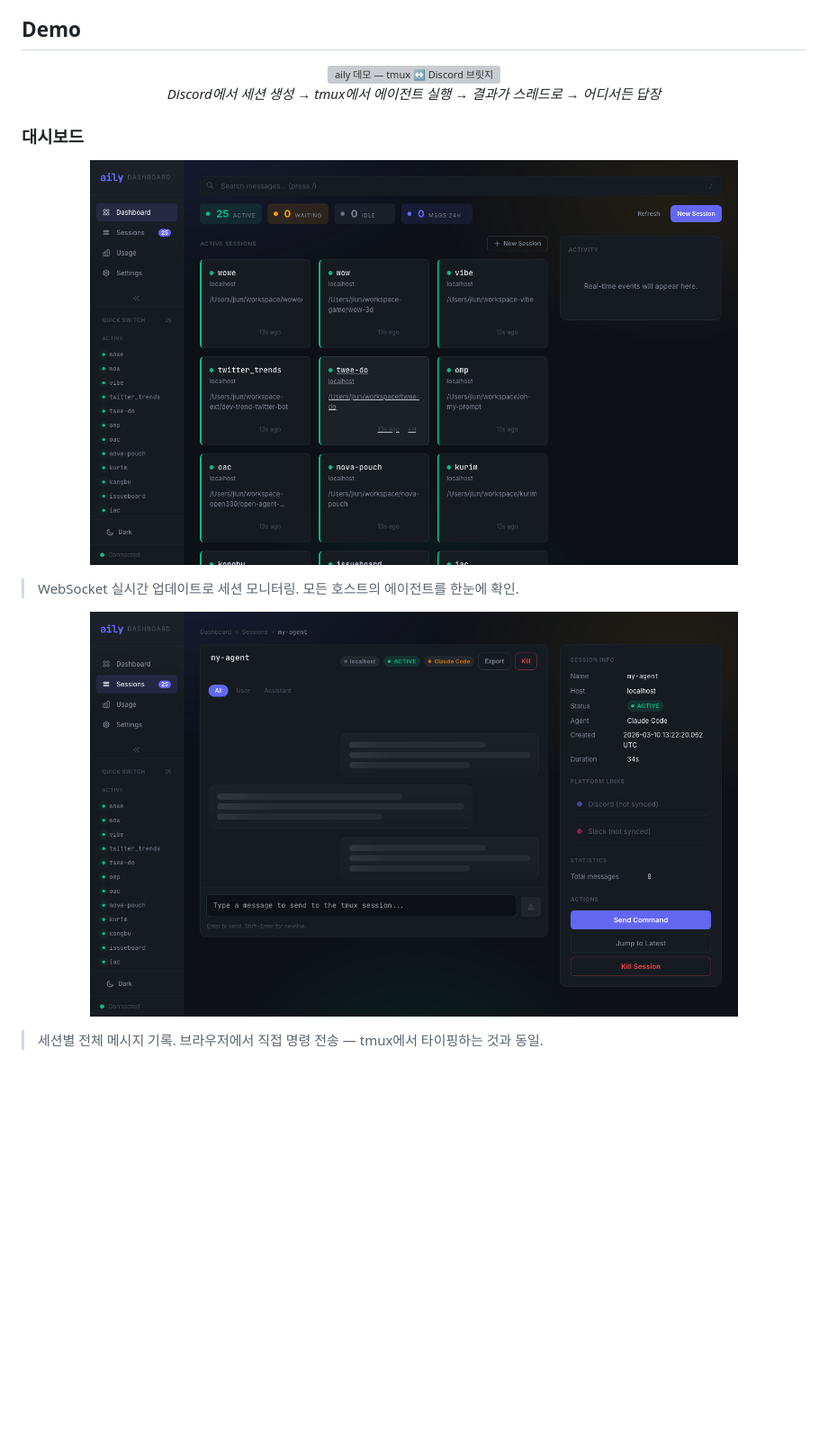
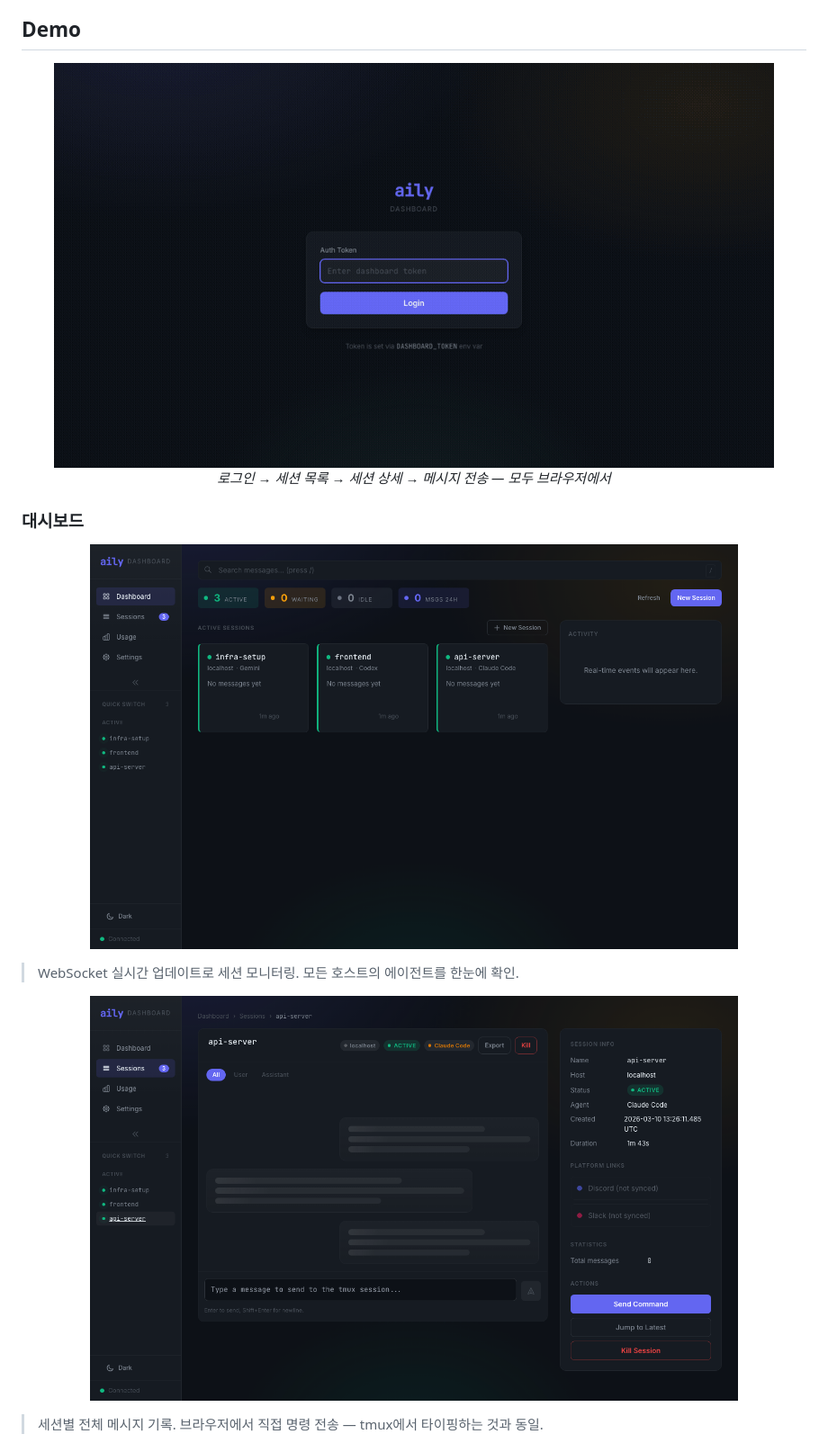
Before and after one commit to jiunbae/aily, a Markdown page: README.ko.md, the part around the change. Shown at 90% size. Rendered like a GitHub page; pictures changed too: docs/demo.gif (added), docs/screenshot-messages.png, docs/screenshot-sessions.png; blank space fills up the shorter version; grey boxes are pictures that could not be loaded.

```diff
--- a/README.ko.md
+++ b/README.ko.md
@@ -141,9 +141,9 @@ Discord/Slack에서 직접 세션을 관리할 수도 있습니다: `!new <name>
 
 <div align="center">
 
-<img src="docs/demo.svg" alt="aily 데모 — tmux ↔ Discord 브릿지" width="800"/>
+<img src="docs/demo.gif" alt="aily 대시보드 데모" width="800"/>
 
-*Discord에서 세션 생성 → tmux에서 에이전트 실행 → 결과가 스레드로 → 어디서든 답장*
+*로그인 → 세션 목록 → 세션 상세 → 메시지 전송 — 모두 브라우저에서*
 
 </div>
 
```
Also changed, not shown: README.md (+2 -2 lines), docs/screenshot-mobile-messages.png, docs/screenshot-mobile.png.
